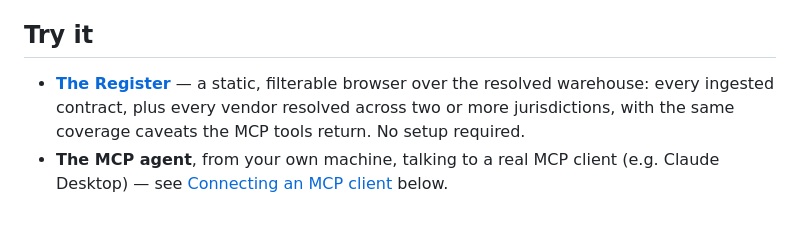
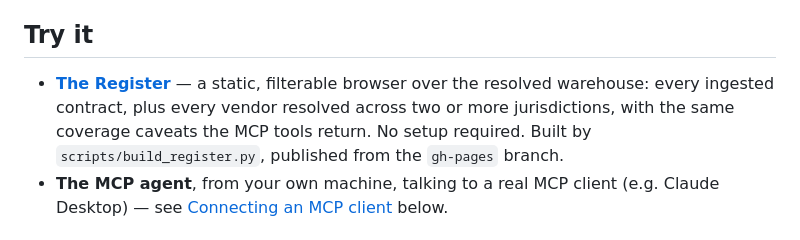
Before and after one commit to adamkaegi/procurement-resolver, a Markdown page: README.md, the part around one of its changes. Drawn GitHub-style.

Commit message:
docs: point README's Register link at GitHub Pages instead of the Claude Artifact
gh-pages branch pushed (demo/register.html -> index.html, built via
scripts/build_register.py). Repo is now public, so Pages is available
without a paid plan.

Co-Authored-By: Claude Sonnet 5 <noreply@anthropic.com>
Claude-Session: https://claude.ai/code/session_01P8JLW2mxcn8JCqjBAGXabo

```diff
--- a/README.md
+++ b/README.md
@@ -31,6 +31,7 @@ framing and design rationale: [`docs/SPEC.md`](docs/SPEC.md).
   — a static, filterable browser over the resolved warehouse: every ingested
   contract, plus every vendor resolved across two or more jurisdictions, with
-  the same coverage caveats the MCP tools return. No setup required.
+  the same coverage caveats the MCP tools return. No setup required. Built
+  by `scripts/build_register.py`, published from the `gh-pages` branch.
 - **The MCP agent**, from your own machine, talking to a real MCP client
   (e.g. Claude Desktop) — see [Connecting an MCP client](#connecting-an-mcp-client) below.
 
```
Also changed, not shown: other parts of README.md (+1 -1 lines).
